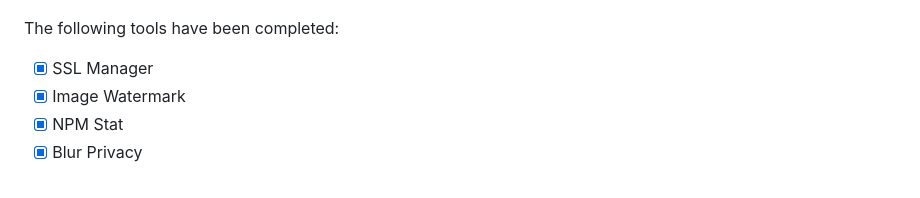
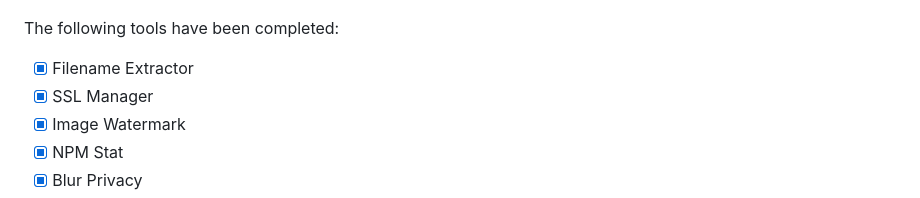
Before and after one commit to jaywcjlove/DevHub, a Markdown page: README.md, the part around the change. GitHub-like rendering.

```diff
--- a/README.md
+++ b/README.md
@@ -31,6 +31,7 @@ I am actively developing it with a bold goal in mind: to release updates weekly.
 
 The following tools have been completed:
 
+- [x] Filename Extractor
 - [x] SSL Manager
 - [x] Image Watermark
 - [x] NPM Stat
```
Also changed, not shown: README.zh.md (+1 -0 lines).
